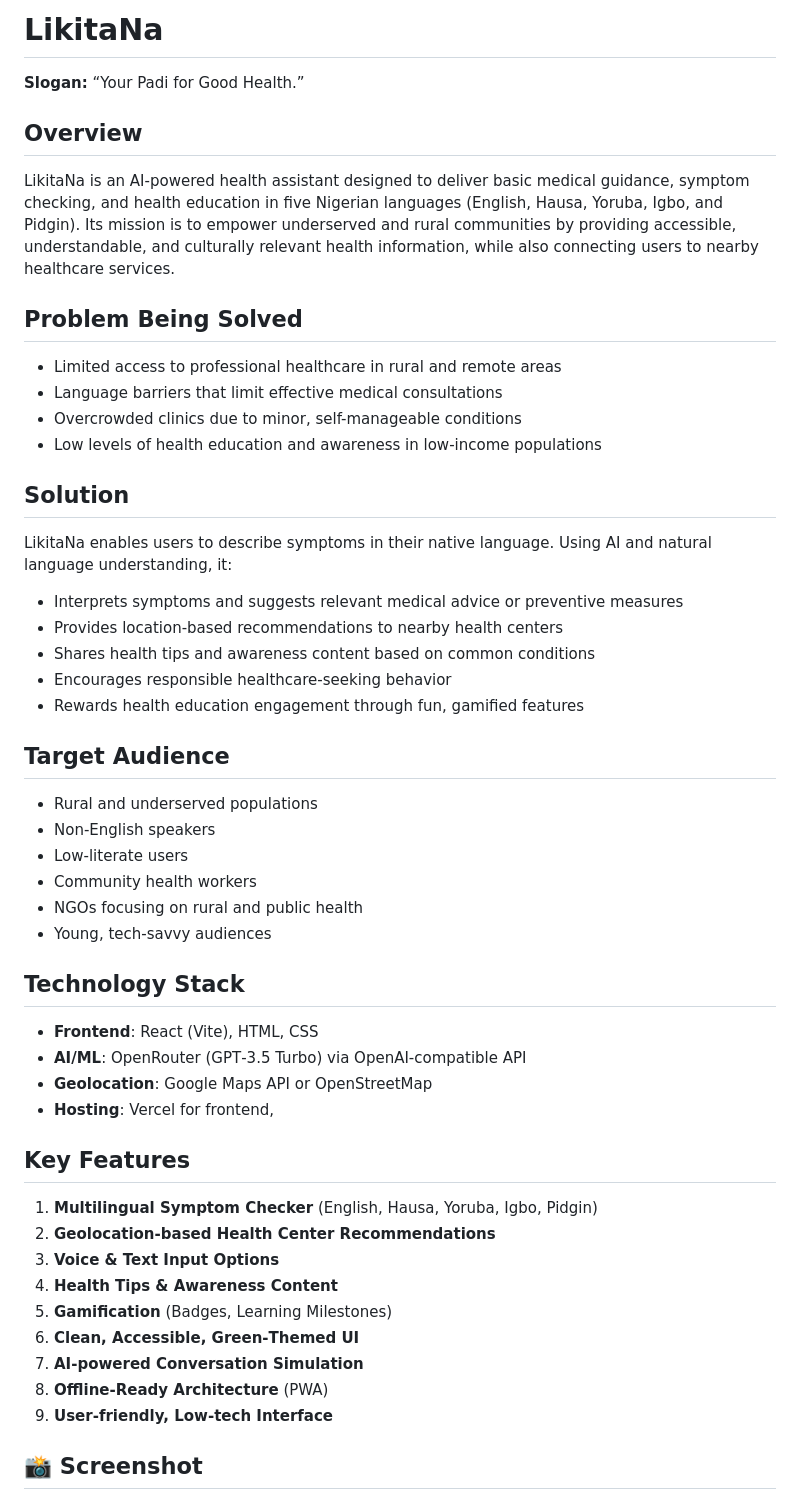
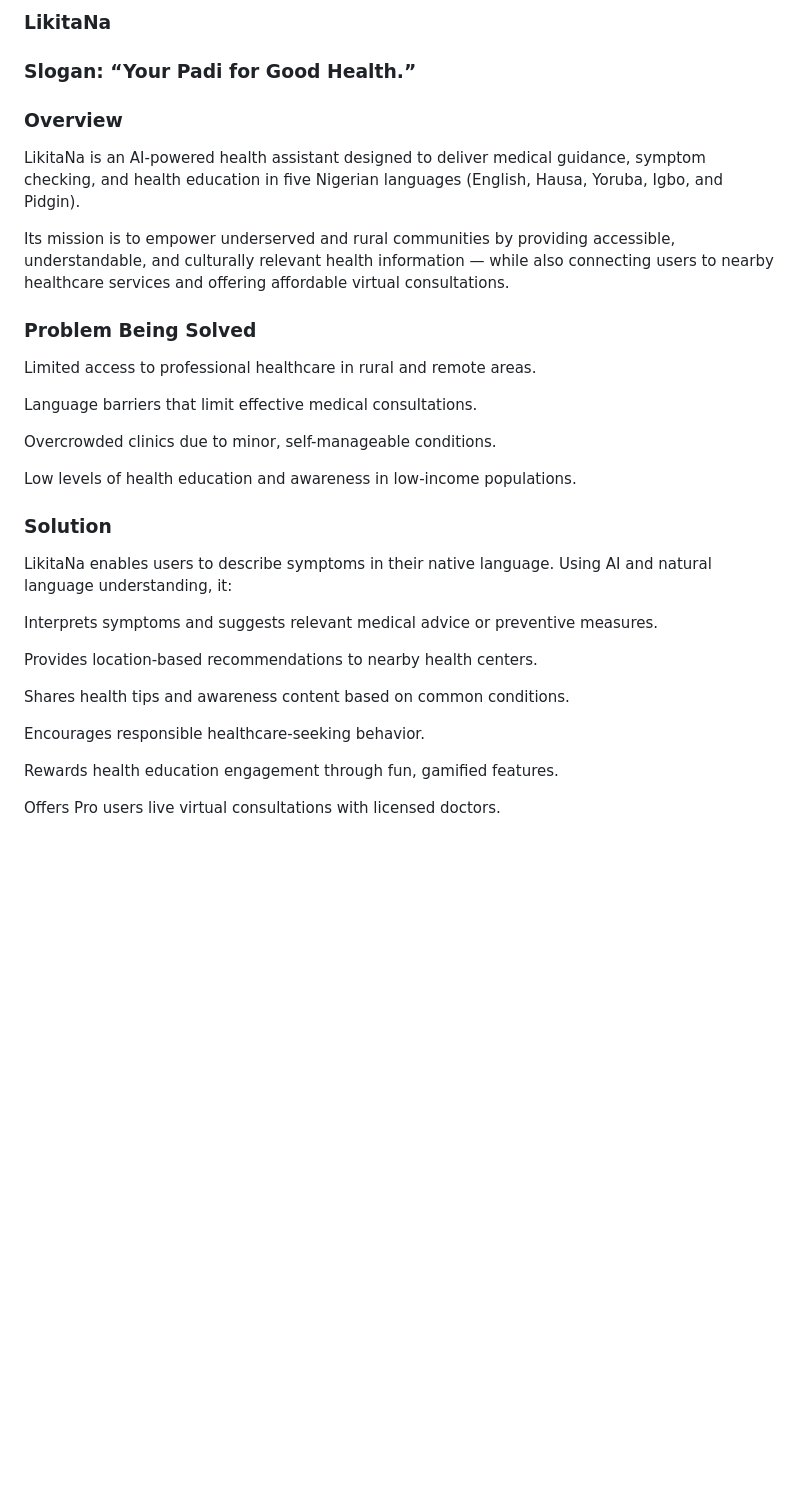
Before and after one commit to akolobulus/LikitaNa_1, a Markdown page: README.md, the part around the change printed below. Drawn GitHub-style; blank space fills up the shorter version.

```diff
--- a/README.md
+++ b/README.md
@@ -1,54 +1,38 @@
-# LikitaNa
+### LikitaNa
 
-**Slogan:** “Your Padi for Good Health.”
+### Slogan: “Your Padi for Good Health.”
 
-## Overview
+### Overview
 
-LikitaNa is an AI‑powered health assistant designed to deliver basic medical guidance, symptom checking, and health education in five Nigerian languages (English, Hausa, Yoruba, Igbo, and Pidgin). Its mission is to empower underserved and rural communities by providing accessible, understandable, and culturally relevant health information, while also connecting users to nearby healthcare services.
+LikitaNa is an AI-powered health assistant designed to deliver medical guidance, symptom checking, and health education in five Nigerian languages (English, Hausa, Yoruba, Igbo, and Pidgin).
 
-## Problem Being Solved
+Its mission is to empower underserved and rural communities by providing accessible, understandable, and culturally relevant health information — while also connecting users to nearby healthcare services and offering affordable virtual consultations.
 
-- Limited access to professional healthcare in rural and remote areas
-- Language barriers that limit effective medical consultations
-- Overcrowded clinics due to minor, self-manageable conditions
-- Low levels of health education and awareness in low‑income populations
+### Problem Being Solved
 
-## Solution
+Limited access to professional healthcare in rural and remote areas.
+
+Language barriers that limit effective medical consultations.
+
+Overcrowded clinics due to minor, self-manageable conditions.
+
+Low levels of health education and awareness in low-income populations.
+
+
+### Solution
 
 LikitaNa enables users to describe symptoms in their native language. Using AI and natural language understanding, it:
-- Interprets symptoms and suggests relevant medical advice or preventive measures
-- Provides location‑based recommendations to nearby health centers
-- Shares health tips and awareness content based on common conditions
-- Encourages responsible healthcare‑seeking behavior
-- Rewards health education engagement through fun, gamified features
 
-## Target Audience
+Interprets symptoms and suggests relevant medical advice or preventive measures.
 
-- Rural and underserved populations
-- Non‑English speakers
-- Low‑literate users
-- Community health workers
-- NGOs focusing on rural and public health
-- Young, tech‑savvy audiences
+Provides location-based recommendations to nearby health centers.
 
-## Technology Stack
+Shares health tips and awareness content based on common conditions.
 
-- **Frontend**: React (Vite), HTML, CSS
-- **AI/ML**: OpenRouter (GPT‑3.5 Turbo) via OpenAI‑compatible API
-- **Geolocation**: Google Maps API or OpenStreetMap
-- **Hosting**: Vercel for frontend,
+Encourages responsible healthcare-seeking behavior.
 
-## Key Features
+Rewards health education engagement through fun, gamified features.
 
-1. **Multilingual Symptom Checker** (English, Hausa, Yoruba, Igbo, Pidgin)
-2. **Geolocation‑based Health Center Recommendations**
-3. **Voice & Text Input Options**
-4. **Health Tips & Awareness Content**
-5. **Gamification** (Badges, Learning Milestones)
-6. **Clean, Accessible, Green‑Themed UI**
-7. **AI‑powered Conversation Simulation**
-8. **Offline‑Ready Architecture** (PWA)
-9. **User‑friendly, Low‑tech Interface**
+Offers Pro users live virtual consultations with licensed doctors.
 
-## 📸 Screenshot
 
```
Also changed, not shown: other parts of README.md (+130 -30 lines).
